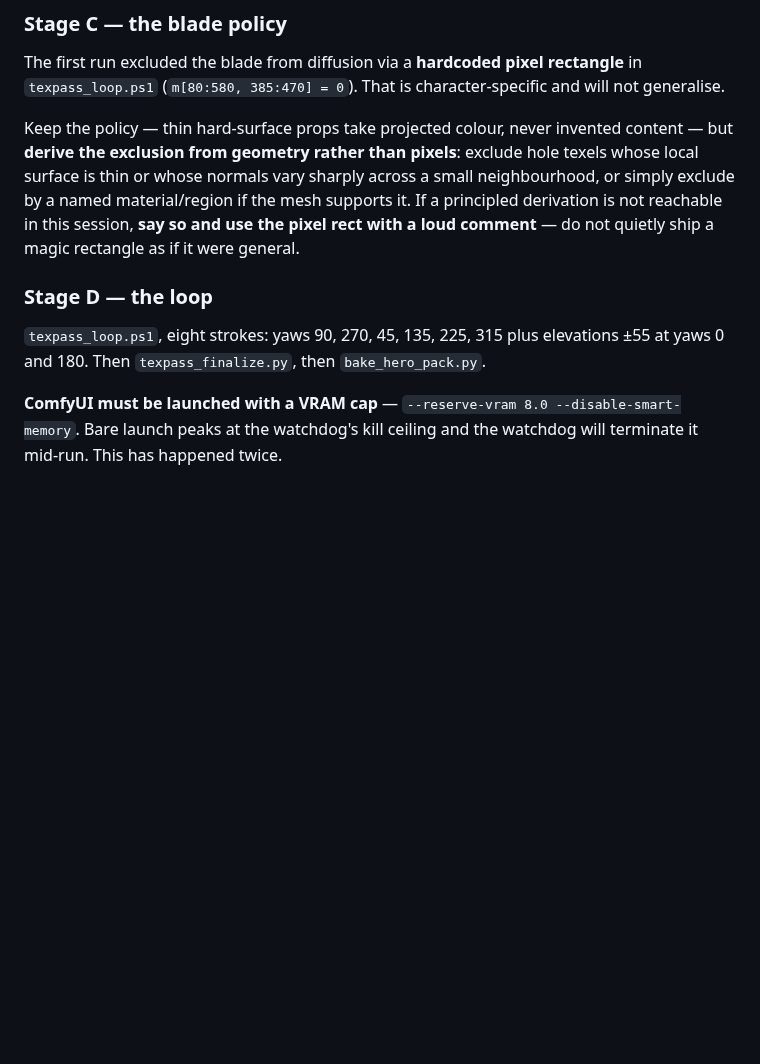
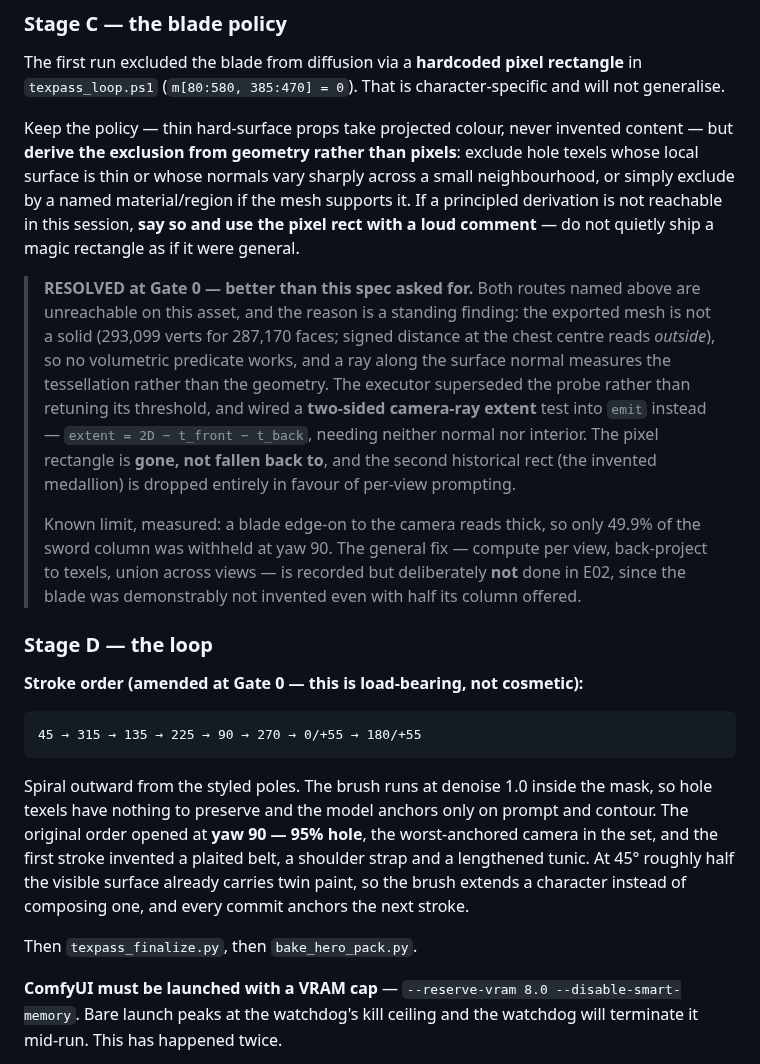
Before and after one commit to mcp-tool-shop-org/facet, a Markdown page: docs/experiments/E02-texture-stage-on-sound-inputs.md, the part around the change. Drawn GitHub-style; blank space fills up the shorter version.

````diff
--- a/docs/experiments/E02-texture-stage-on-sound-inputs.md
+++ b/docs/experiments/E02-texture-stage-on-sound-inputs.md
@@ -122,10 +122,37 @@ simply exclude by a named material/region if the mesh supports it. If a principl
 derivation is not reachable in this session, **say so and use the pixel rect with a loud
 comment** — do not quietly ship a magic rectangle as if it were general.
 
+> **RESOLVED at Gate 0 — better than this spec asked for.** Both routes named above are
+> unreachable on this asset, and the reason is a standing finding: the exported mesh is not
+> a solid (293,099 verts for 287,170 faces; signed distance at the chest centre reads
+> *outside*), so no volumetric predicate works, and a ray along the surface normal measures
+> the tessellation rather than the geometry. The executor superseded the probe rather than
+> retuning its threshold, and wired a **two-sided camera-ray extent** test into `emit`
+> instead — `extent = 2D − t_front − t_back`, needing neither normal nor interior. The pixel
+> rectangle is **gone, not fallen back to**, and the second historical rect (the invented
+> medallion) is dropped entirely in favour of per-view prompting.
+>
+> Known limit, measured: a blade edge-on to the camera reads thick, so only 49.9% of the
+> sword column was withheld at yaw 90. The general fix — compute per view, back-project to
+> texels, union across views — is recorded but deliberately **not** done in E02, since the
+> blade was demonstrably not invented even with half its column offered.
+
 ### Stage D — the loop
 
-`texpass_loop.ps1`, eight strokes: yaws 90, 270, 45, 135, 225, 315 plus elevations
-±55 at yaws 0 and 180. Then `texpass_finalize.py`, then `bake_hero_pack.py`.
+**Stroke order (amended at Gate 0 — this is load-bearing, not cosmetic):**
+
+```
+45 → 315 → 135 → 225 → 90 → 270 → 0/+55 → 180/+55
+```
+
+Spiral outward from the styled poles. The brush runs at denoise 1.0 inside the mask, so
+hole texels have nothing to preserve and the model anchors only on prompt and contour. The
+original order opened at **yaw 90 — 95% hole**, the worst-anchored camera in the set, and
+the first stroke invented a plaited belt, a shoulder strap and a lengthened tunic. At 45°
+roughly half the visible surface already carries twin paint, so the brush extends a
+character instead of composing one, and every commit anchors the next stroke.
+
+Then `texpass_finalize.py`, then `bake_hero_pack.py`.
 
 **ComfyUI must be launched with a VRAM cap** — `--reserve-vram 8.0 --disable-smart-memory`.
 Bare launch peaks at the watchdog's kill ceiling and the watchdog will terminate it
````
Also changed, not shown: docs/experiments/README.md (+22 -0 lines).
